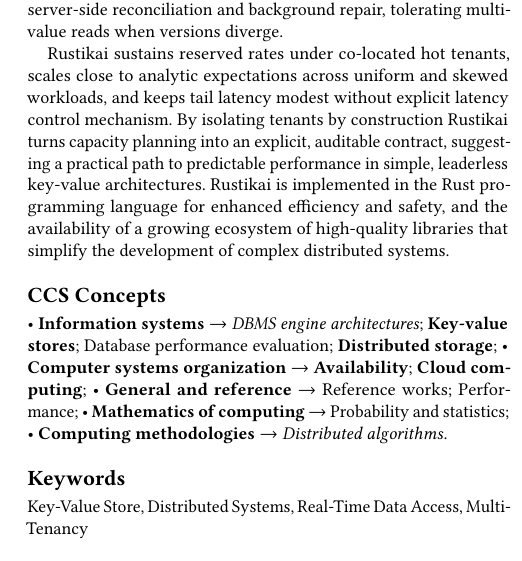
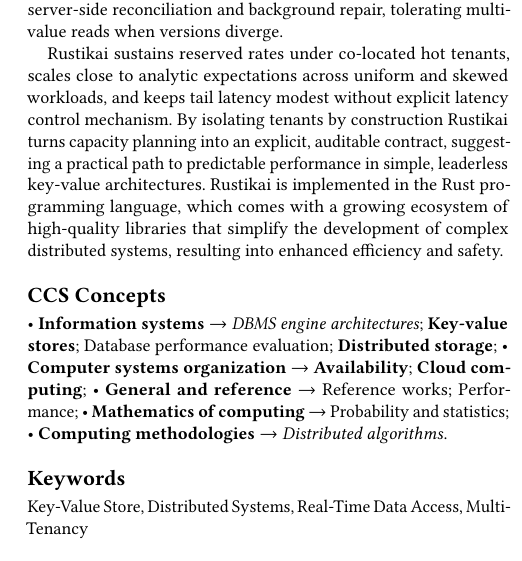
Before and after one commit to Virv12/tesi-kitsurai, a LaTeX paper (src/main.tex, which reads src/abstract.tex): part of one column of page 1 of 10, cut so that both start at the same text. Compiled offline with pdfLaTeX.

Commit message:
abstract minor

```diff
--- a/src/abstract.tex
+++ b/src/abstract.tex
@@ -19,5 +19,6 @@ latency modest without explicit latency control mechanism.
 By isolating tenants by construction Rustikai turns capacity planning into an
 explicit, auditable contract, suggesting a practical path to predictable
 performance in simple, leaderless key-value architectures.
-Rustikai is implemented in the Rust programming language for enhanced efficiency and safety,
-and the availability of a growing ecosystem of high-quality libraries that simplify the development of complex distributed systems.
+Rustikai is implemented in the Rust programming language, which comes with
+a growing ecosystem of high-quality libraries that simplify the development of complex distributed systems,
+resulting into enhanced efficiency and safety.
```
